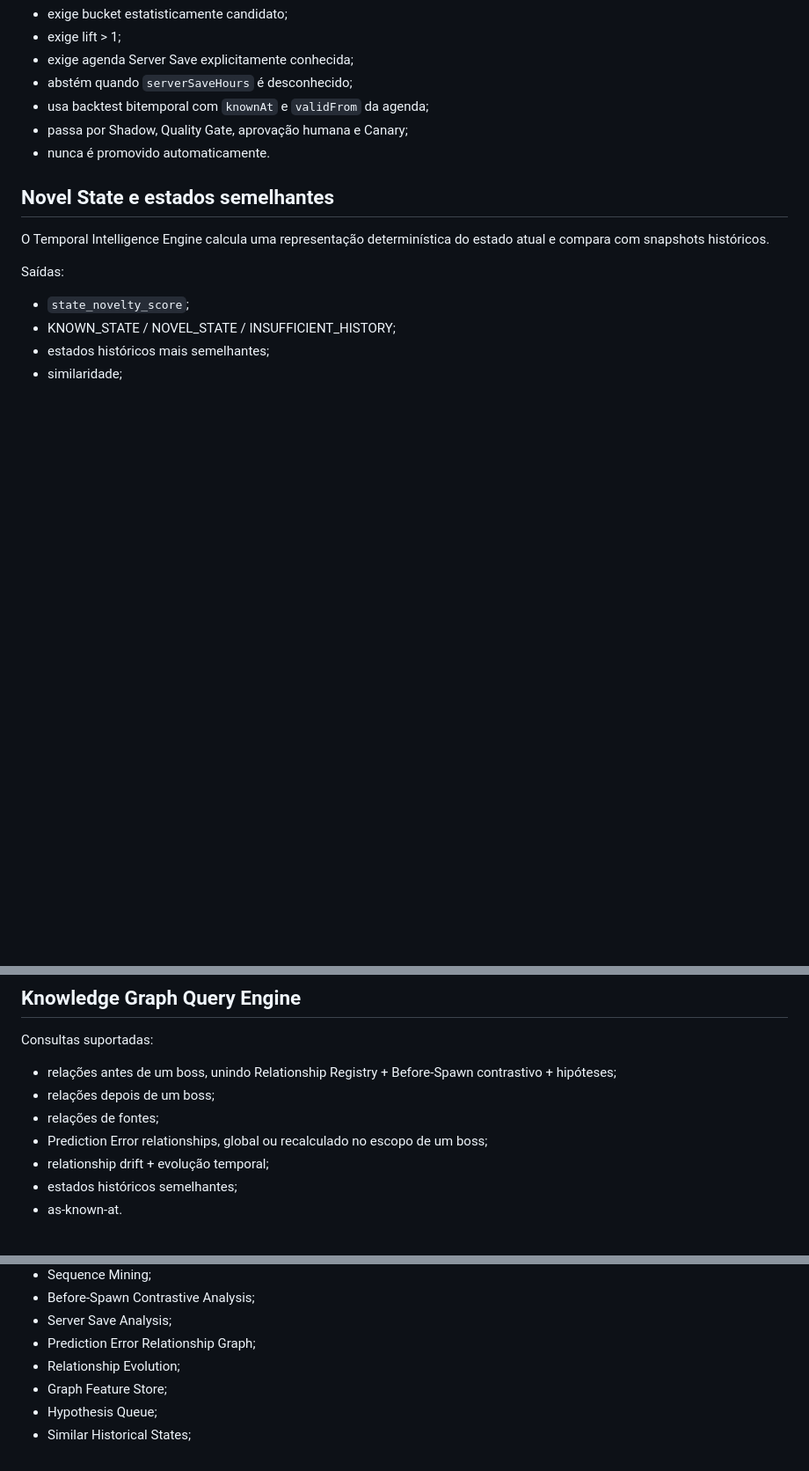
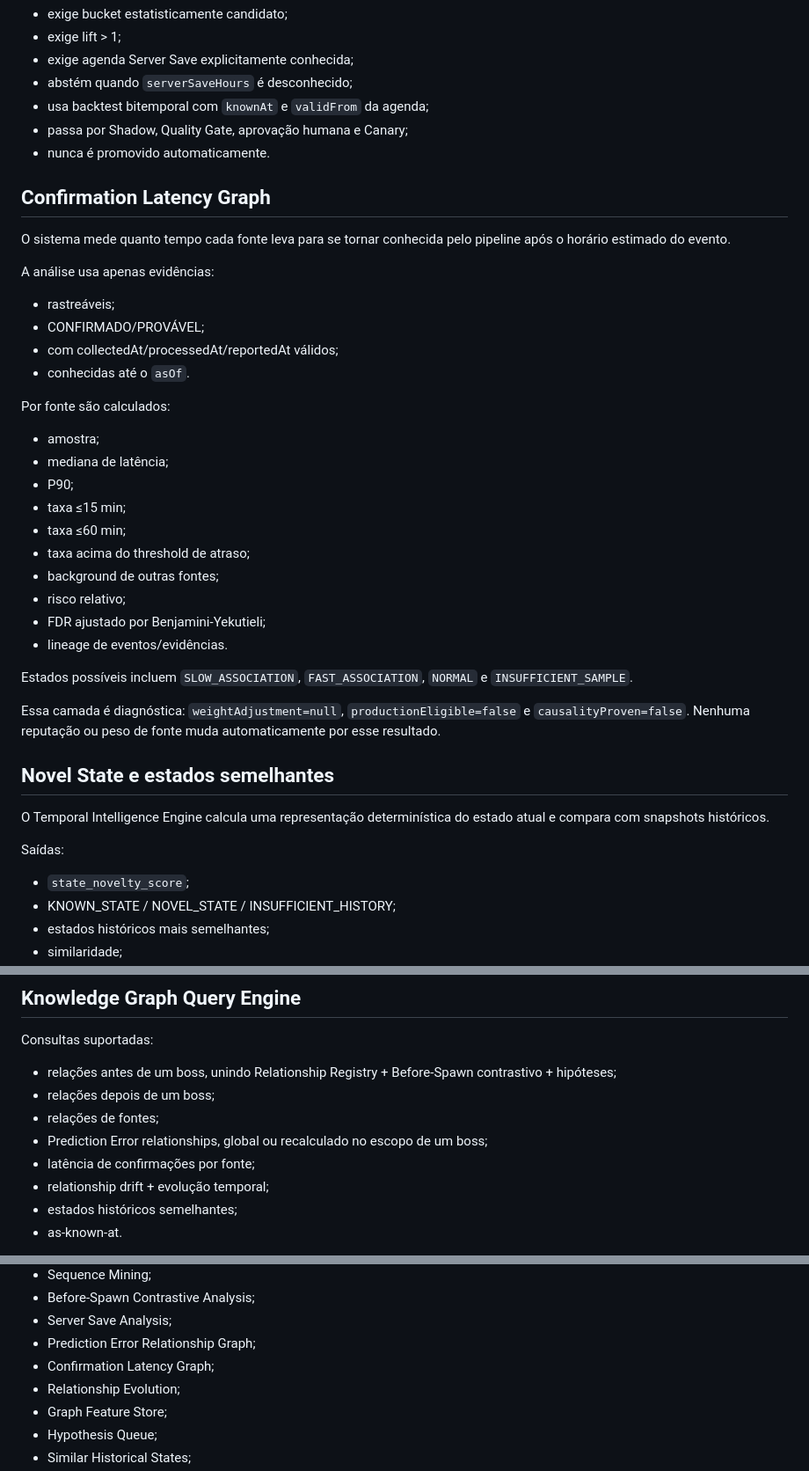
Before and after one commit to Billfabio/boss-radar-lunarian, a Markdown page: RELATORIO-KNOWLEDGE-GRAPH.md, 3 parts joined by grey strips. Shown at 88% size. Rendered like a GitHub page; blank space fills up the shorter version.

Commit message:
docs: add Confirmation Latency Graph governance

```diff
--- a/RELATORIO-KNOWLEDGE-GRAPH.md
+++ b/RELATORIO-KNOWLEDGE-GRAPH.md
@@ -169,6 +169,34 @@ O Challenger `server_save_context_interval`:
 - passa por Shadow, Quality Gate, aprovação humana e Canary;
 - nunca é promovido automaticamente.
 
+## Confirmation Latency Graph
+
+O sistema mede quanto tempo cada fonte leva para se tornar conhecida pelo pipeline após o horário estimado do evento.
+
+A análise usa apenas evidências:
+
+- rastreáveis;
+- CONFIRMADO/PROVÁVEL;
+- com collectedAt/processedAt/reportedAt válidos;
+- conhecidas até o `asOf`.
+
+Por fonte são calculados:
+
+- amostra;
+- mediana de latência;
+- P90;
+- taxa ≤15 min;
+- taxa ≤60 min;
+- taxa acima do threshold de atraso;
+- background de outras fontes;
+- risco relativo;
+- FDR ajustado por Benjamini-Yekutieli;
+- lineage de eventos/evidências.
+
+Estados possíveis incluem `SLOW_ASSOCIATION`, `FAST_ASSOCIATION`, `NORMAL` e `INSUFFICIENT_SAMPLE`.
+
+Essa camada é diagnóstica: `weightAdjustment=null`, `productionEligible=false` e `causalityProven=false`. Nenhuma reputação ou peso de fonte muda automaticamente por esse resultado.
+
 ## Novel State e estados semelhantes
 
 O Temporal Intelligence Engine calcula uma representação determinística do estado atual e compara com snapshots históricos.
@@ -305,6 +333,7 @@ Consultas suportadas:
 - relações depois de um boss;
 - relações de fontes;
 - Prediction Error relationships, global ou recalculado no escopo de um boss;
+- latência de confirmações por fonte;
 - relationship drift + evolução temporal;
 - estados históricos semelhantes;
 - as-known-at.
@@ -332,6 +361,7 @@ Ela mostra:
 - Before-Spawn Contrastive Analysis;
 - Server Save Analysis;
 - Prediction Error Relationship Graph;
+- Confirmation Latency Graph;
 - Relationship Evolution;
 - Graph Feature Store;
 - Hypothesis Queue;
```
